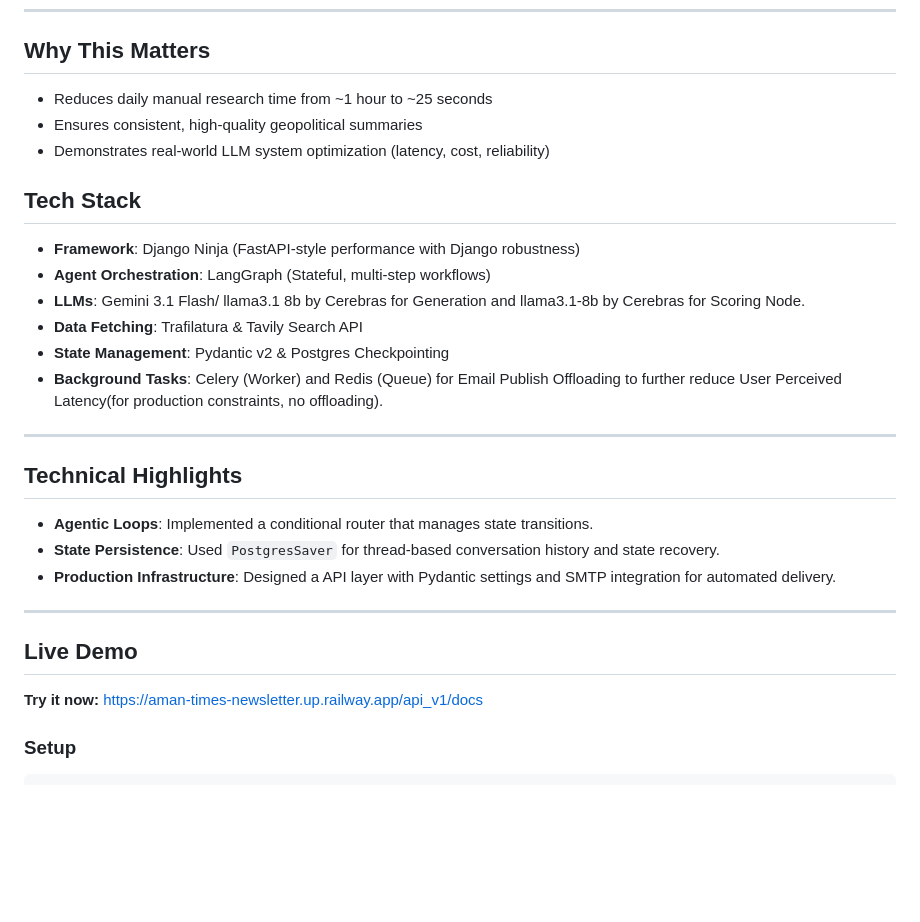
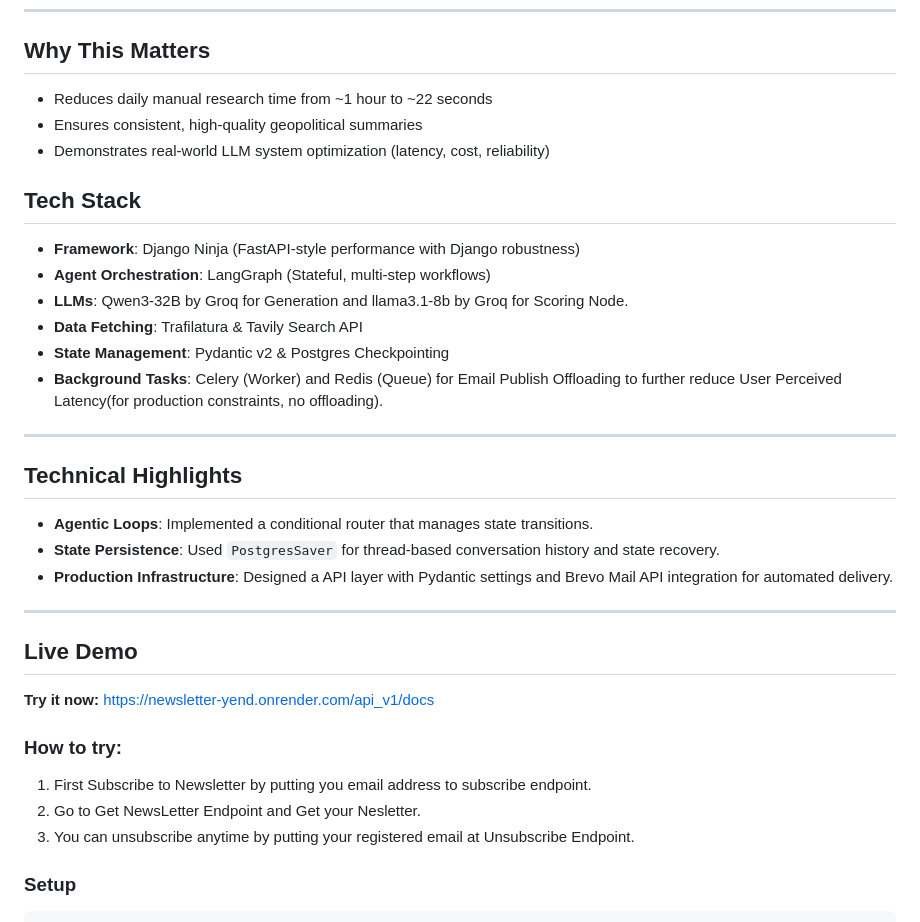
Before and after one commit to batman00723/Aman-Times-Newsletter, a Markdown page: README.md, the part around the change. GitHub-like rendering; blank space fills up the shorter version.

Commit message:
Improved Readme

````diff
--- a/README.md
+++ b/README.md
@@ -78,14 +78,14 @@ Occasional spikes in the generation node are due to external API rate limits (Ge
 
 ## Why This Matters
 
-- Reduces daily manual research time from ~1 hour to ~25 seconds
+- Reduces daily manual research time from ~1 hour to ~22 seconds
 - Ensures consistent, high-quality geopolitical summaries
 - Demonstrates real-world LLM system optimization (latency, cost, reliability)
 
 ## Tech Stack
 - **Framework**: Django Ninja (FastAPI-style performance with Django robustness)
 - **Agent Orchestration**: LangGraph (Stateful, multi-step workflows)
-- **LLMs**: Gemini 3.1 Flash/ llama3.1 8b by Cerebras for Generation and llama3.1-8b by Cerebras for Scoring Node.
+- **LLMs**: Qwen3-32B by Groq for Generation and llama3.1-8b by Groq for Scoring Node.
 - **Data Fetching**: Trafilatura & Tavily Search API
 - **State Management**: Pydantic v2 & Postgres Checkpointing
 - **Background Tasks**: Celery (Worker) and Redis (Queue) for Email Publish Offloading to further reduce User Perceived Latency(for production constraints, no offloading).
@@ -95,14 +95,17 @@ Occasional spikes in the generation node are due to external API rate limits (Ge
 ## Technical Highlights
 - **Agentic Loops**: Implemented a conditional router that manages state transitions.
 - **State Persistence**: Used `PostgresSaver` for thread-based conversation history and state recovery.
-- **Production Infrastructure**: Designed a API layer with Pydantic settings and SMTP integration for automated delivery.
+- **Production Infrastructure**: Designed a API layer with Pydantic settings and Brevo Mail API integration for automated delivery.
 
 ---
 
 ## Live Demo
-**Try it now:** https://aman-times-newsletter.up.railway.app/api_v1/docs
+**Try it now:** https://newsletter-yend.onrender.com/api_v1/docs
 
-
+### How to try:
+1. First Subscribe to Newsletter by putting you email address to subscribe endpoint.
+2. Go to Get NewsLetter Endpoint and Get your Nesletter.
+3. You can unsubscribe anytime by putting your registered email at Unsubscribe Endpoint.
 
 ### Setup
 ```bash
````
